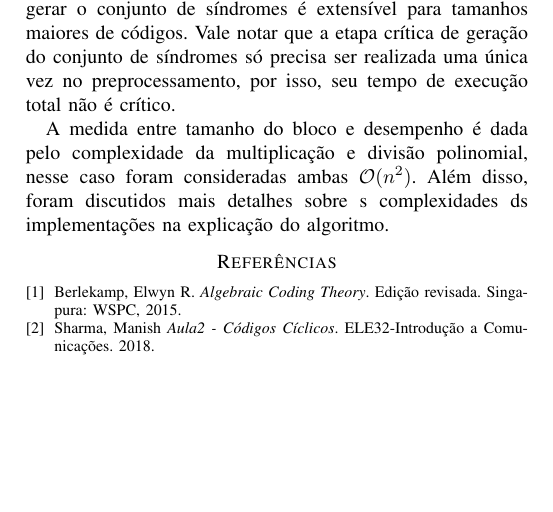
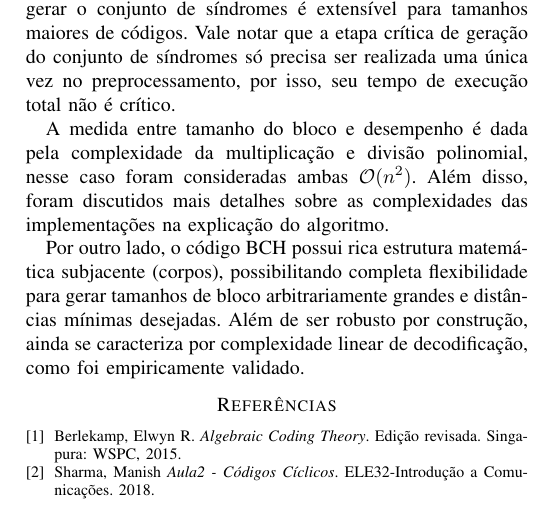
Before and after one commit to aloysiogl/ees32-lab2, a LaTeX paper (report/report.tex, which reads report/sections/conclusao.tex): part of page 4 of 4, cut so that both start at the same text, the shorter picture padded with empty space. Compiled offline with pdfLaTeX.

Commit message:
Fix conclusions

```diff
--- a/report/sections/conclusao.tex
+++ b/report/sections/conclusao.tex
@@ -7,4 +7,6 @@
 
  Os tamanhos de códigos cíclicos utilizados variaram de 10 ao maior tamanho requisitado (16) e o método utilizado para gerar o conjunto de síndromes é extensível para tamanhos maiores de códigos. Vale notar que a etapa crítica de geração do conjunto de síndromes só precisa ser realizada uma única vez no preprocessamento, por isso, seu tempo de execução total não é crítico.
 
- A medida entre tamanho do bloco e desempenho é dada pelo complexidade da multiplicação e divisão polinomial, nesse caso foram consideradas ambas $\mathcal{O}(n^2)$. Além disso, foram discutidos mais detalhes sobre s complexidades ds implementações na explicação do algoritmo.
+ A medida entre tamanho do bloco e desempenho é dada pela complexidade da multiplicação e divisão polinomial, nesse caso foram consideradas ambas $\mathcal{O}(n^2)$. Além disso, foram discutidos mais detalhes sobre as complexidades das implementações na explicação do algoritmo.
+
+ Por outro lado, o código BCH possui rica estrutura matemática subjacente (corpos), possibilitando completa flexibilidade para gerar tamanhos de bloco arbitrariamente grandes e distâncias mínimas desejadas. Além de ser robusto por construção, ainda se caracteriza por complexidade linear de decodificação, como foi empiricamente validado.
```
Also changed, not shown: report/sections/conclusao.tex (2 more changed lines).
